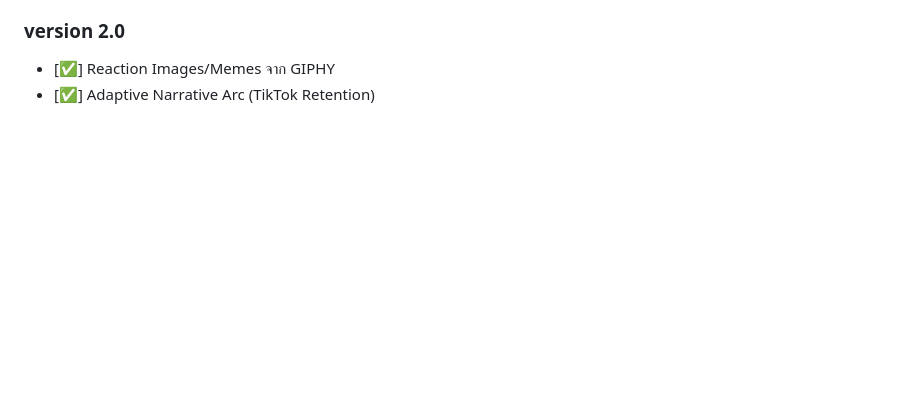
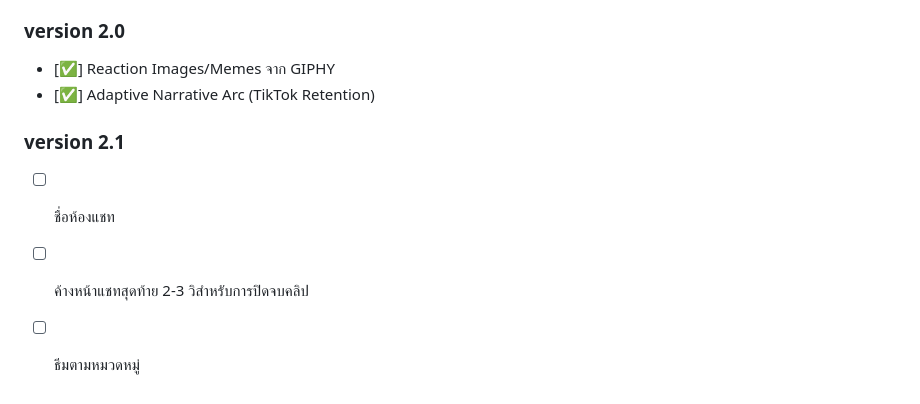
Before and after one commit to khetpatiparn/Vibe-Coding---Chat-Stories-System, a Markdown page: README.md, the part around the change. Rendered like a GitHub page; blank space fills up the shorter version.

```diff
--- a/README.md
+++ b/README.md
@@ -46,3 +46,9 @@
 
 - [✅] Reaction Images/Memes จาก GIPHY
 - [✅] Adaptive Narrative Arc (TikTok Retention)
+
+### version 2.1
+
+- [ ] ชื่อห้องแชท
+- [ ] ค้างหน้าแชทสุดท้าย 2-3 วิสำหรับการปิดจบคลิป
+- [ ] ธีมตามหมวดหมู่
```
